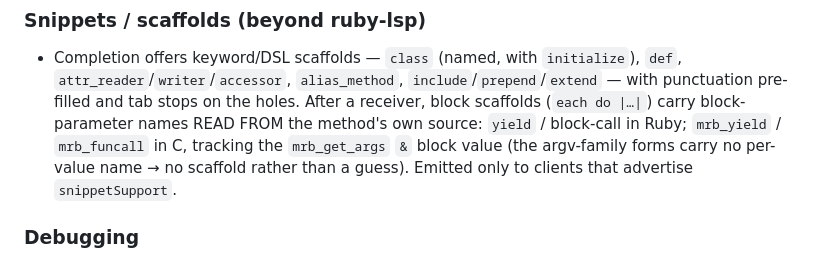
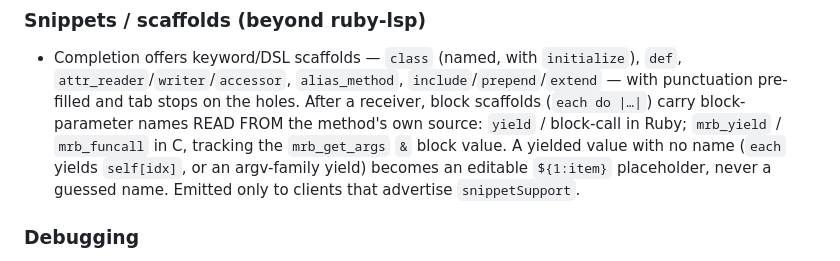
Before and after one commit to Asmod4n/mruby-lsp, a Markdown page: CHANGELOG.md, the part around the change. GitHub-like rendering.

```diff
--- a/CHANGELOG.md
+++ b/CHANGELOG.md
@@ -33,9 +33,10 @@ what mruby "usually" has.
   `include`/`prepend`/`extend` — with punctuation pre-filled and tab stops on the
   holes. After a receiver, block scaffolds (`each do |…|`) carry block-parameter
   names READ FROM the method's own source: `yield` / block-call in Ruby;
-  `mrb_yield` / `mrb_funcall` in C, tracking the `mrb_get_args` `&` block value
-  (the argv-family forms carry no per-value name → no scaffold rather than a
-  guess). Emitted only to clients that advertise `snippetSupport`.
+  `mrb_yield` / `mrb_funcall` in C, tracking the `mrb_get_args` `&` block value. A
+  yielded value with no name (`each` yields `self[idx]`, or an argv-family yield)
+  becomes an editable `${1:item}` placeholder, never a guessed name. Emitted only
+  to clients that advertise `snippetSupport`.
 
 ### Debugging
 - F5 debugging of `.rb`/`.mrb` via the user's own `mrdb` over the Debug Adapter
```
Also changed, not shown: README.md (+42 -23 lines).
